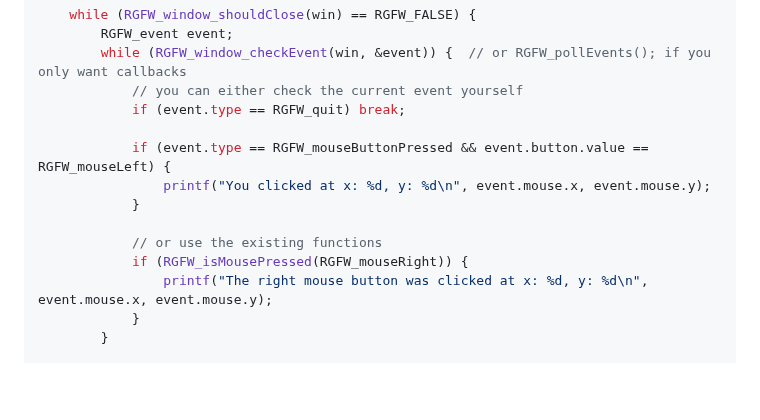
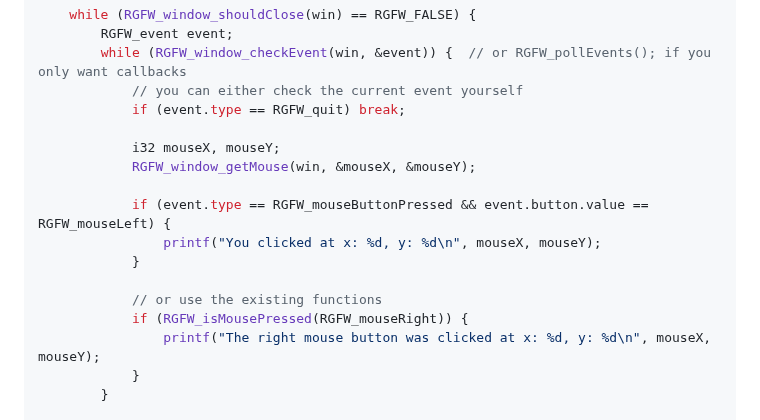
Before and after one commit to ColleagueRiley/RGFW, a Markdown page: README.md, the part around the change. Drawn GitHub-style; blank space fills up the shorter version.

Commit message:
fix example in readme

```diff
--- a/README.md
+++ b/README.md
@@ -70,13 +70,16 @@ int main() {
             // you can either check the current event yourself
             if (event.type == RGFW_quit) break;
 
+            i32 mouseX, mouseY;
+            RGFW_window_getMouse(win, &mouseX, &mouseY);
+
             if (event.type == RGFW_mouseButtonPressed && event.button.value == RGFW_mouseLeft) {
-                printf("You clicked at x: %d, y: %d\n", event.mouse.x, event.mouse.y);
+                printf("You clicked at x: %d, y: %d\n", mouseX, mouseY);
             }
 
             // or use the existing functions
             if (RGFW_isMousePressed(RGFW_mouseRight)) {
-                printf("The right mouse button was clicked at x: %d, y: %d\n", event.mouse.x, event.mouse.y);
+                printf("The right mouse button was clicked at x: %d, y: %d\n", mouseX, mouseY);
             }
         }
 
```
